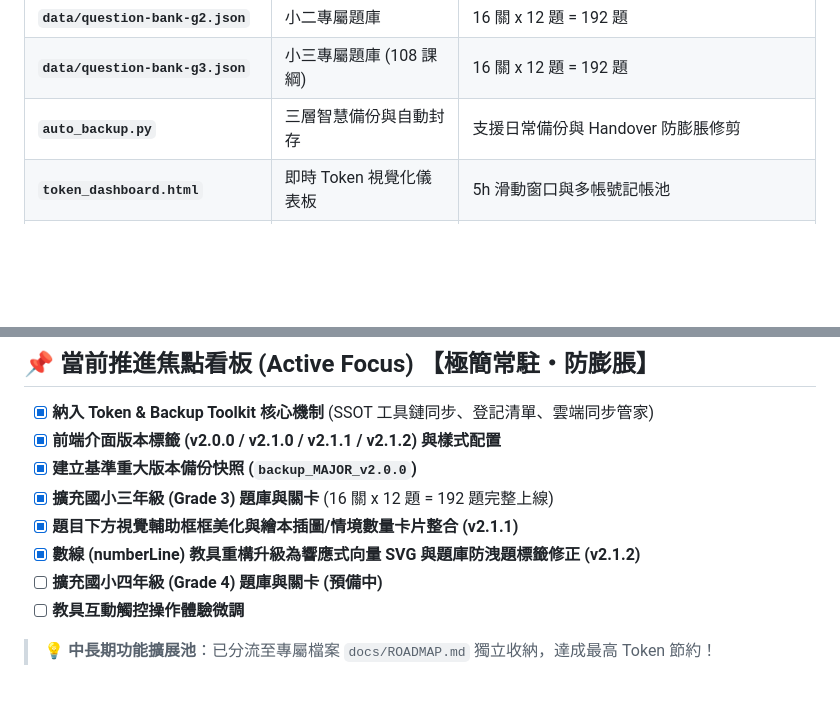
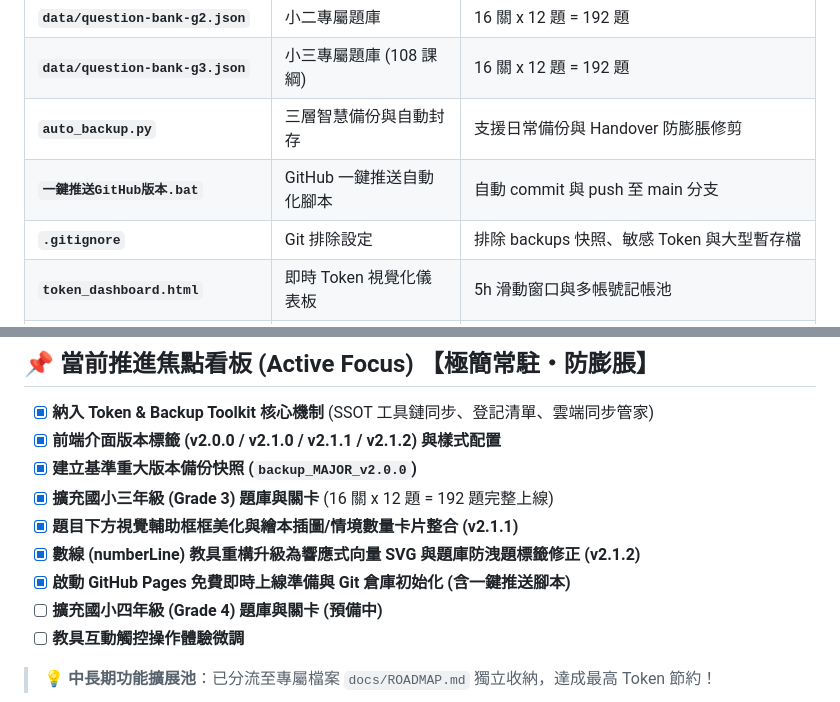
Before and after one commit to darl0510/math-island, a Markdown page: PROJECT_HANDOVER.md, 2 parts joined by grey strips. Rendered like a GitHub page; blank space fills up the shorter version.

Commit message:
docs: update active focus for GitHub Pages deployment

```diff
--- a/PROJECT_HANDOVER.md
+++ b/PROJECT_HANDOVER.md
@@ -36,6 +36,8 @@
 | **`data/question-bank-g2.json`** | 小二專屬題庫 | 16 關 x 12 題 = 192 題 |
 | **`data/question-bank-g3.json`** | 小三專屬題庫 (108 課綱) | 16 關 x 12 題 = 192 題 |
 | **`auto_backup.py`** | 三層智慧備份與自動封存 | 支援日常備份與 Handover 防膨脹修剪 |
+| **`一鍵推送GitHub版本.bat`** | GitHub 一鍵推送自動化腳本 | 自動 commit 與 push 至 main 分支 |
+| **`.gitignore`** | Git 排除設定 | 排除 backups 快照、敏感 Token 與大型暫存檔 |
 | **`token_dashboard.html`** | 即時 Token 視覺化儀表板 | 5h 滑動窗口與多帳號記帳池 |
 | **`backup_config.json`** | 專案備份與排除客製化設定 | 自訂副檔名、排除目錄與靜態檔 |
 
@@ -49,6 +51,7 @@
 - [x] **擴充國小三年級 (Grade 3) 題庫與關卡** (16 關 x 12 題 = 192 題完整上線)
 - [x] **題目下方視覺輔助框框美化與繪本插圖/情境數量卡片整合 (v2.1.1)**
 - [x] **數線 (numberLine) 教具重構升級為響應式向量 SVG 與題庫防洩題標籤修正 (v2.1.2)**
+- [x] **啟動 GitHub Pages 免費即時上線準備與 Git 倉庫初始化 (含一鍵推送腳本)**
 - [ ] **擴充國小四年級 (Grade 4) 題庫與關卡 (預備中)**
 - [ ] **教具互動觸控操作體驗微調**
 
```
